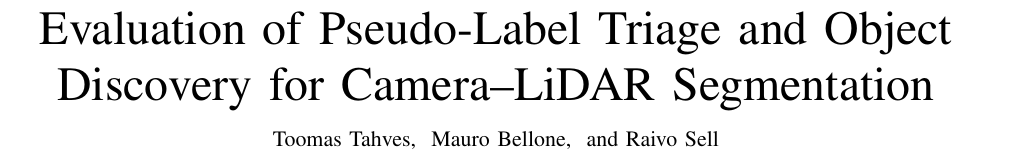
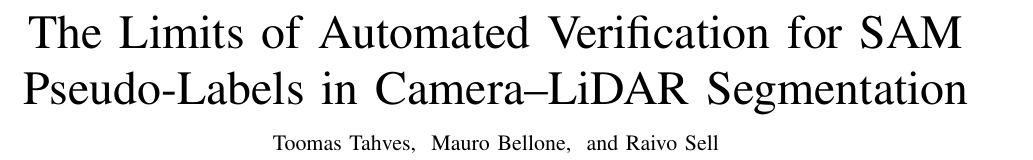
Before and after one commit to taltech-av/paper-sam-triage, a LaTeX paper (paper/ral/main.tex): part of page 1 of 9, cut at the place of the change. Compiled offline with pdfLaTeX.

Commit message:
feat: set titles

```diff
--- a/paper/ral/main.tex
+++ b/paper/ral/main.tex
@@ -26,7 +26,7 @@
 \newcommand{\humancoverage}{1{,}001 of 4{,}110 frames (24.4\,\%), 35{,}984 regions}
 \newcommand{\humansample}{24.4\,\%}
 
-\title{Evaluation of Pseudo-Label Triage and Object Discovery for Camera--LiDAR Segmentation}
+\title{The Limits of Automated Verification for SAM Pseudo-Labels in Camera–LiDAR Segmentation}
 
 \author{Toomas Tahves,~\IEEEmembership{}
         Mauro Bellone,~\IEEEmembership{}
```
Also changed, not shown: paper/icaart/main.tex (+1 -1 lines).
